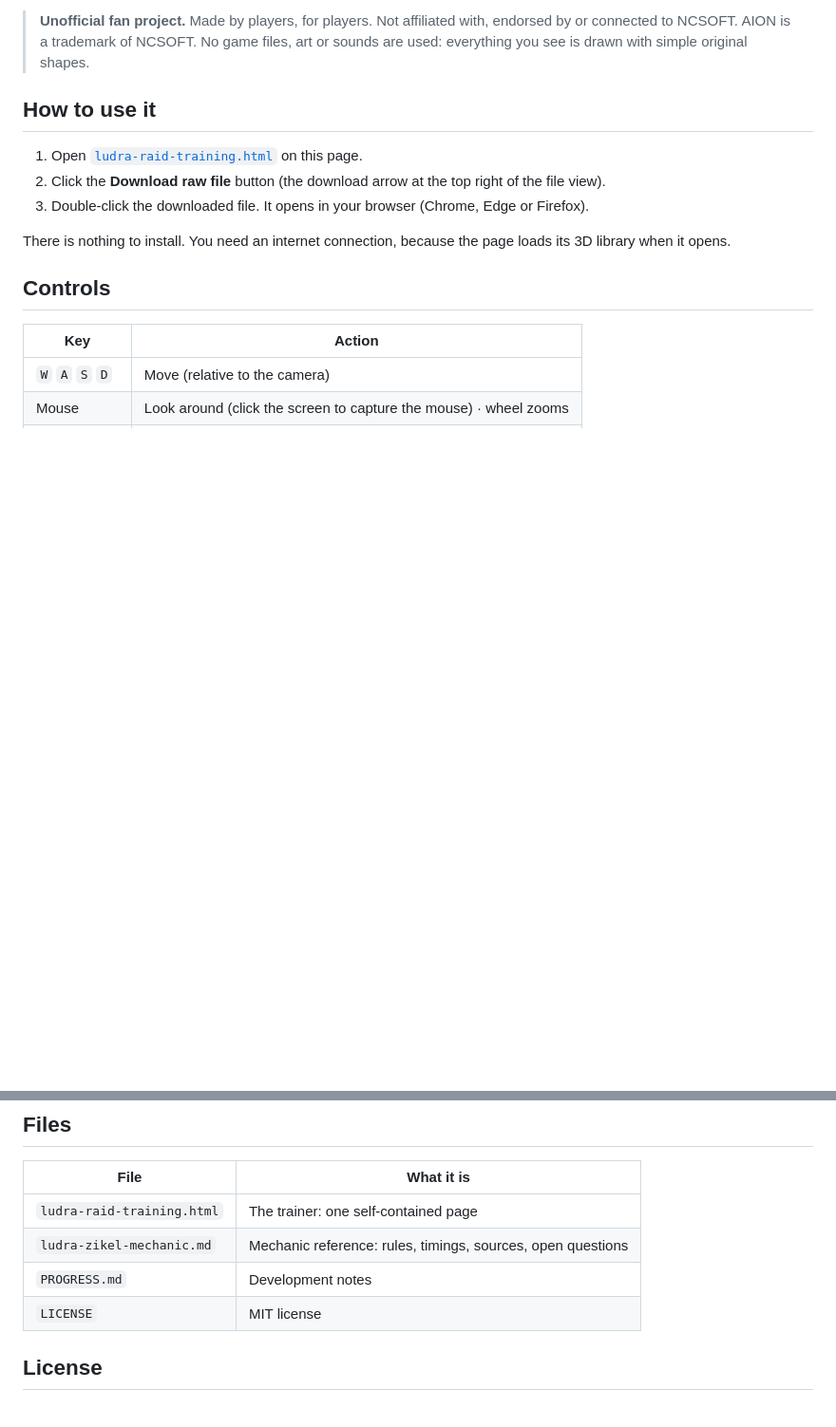
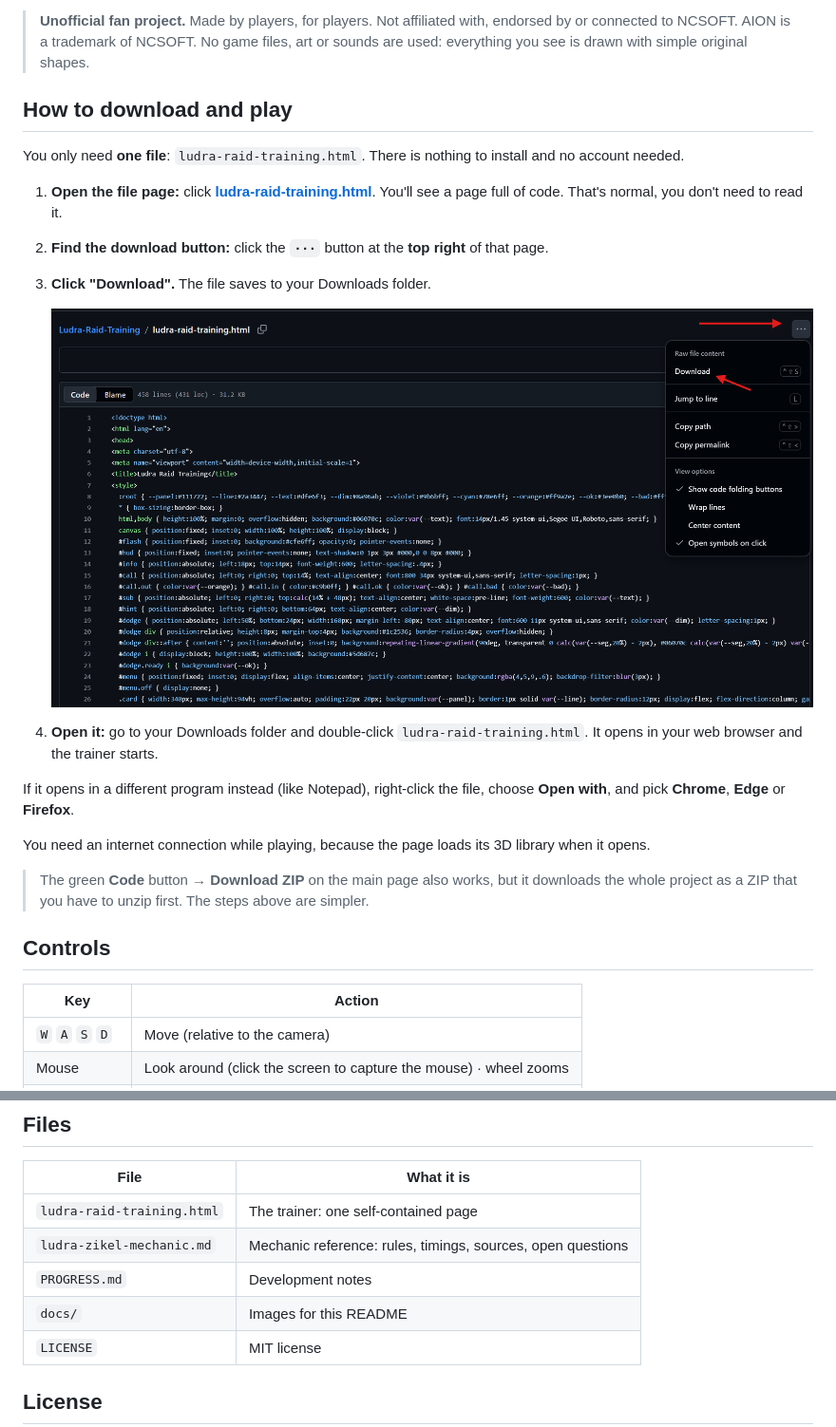
Before and after one commit to jPerpetuo/Ludra-Raid-Training, a Markdown page: README.md, 2 parts joined by grey strips. Shown at 95% size. GitHub-like rendering; pictures changed too: docs/how-to-download.png (added); blank space fills up the shorter version.

Commit message:
README: step-by-step download instructions with screenshot
Co-Authored-By: Claude Opus 5.5 <noreply@anthropic.com>

```diff
--- a/README.md
+++ b/README.md
@@ -8,13 +8,27 @@ as many times as you like.
 > AION is a trademark of NCSOFT. No game files, art or sounds are used: everything you see is drawn with simple
 > original shapes.
 
-## How to use it
+## How to download and play
 
-1. Open [`ludra-raid-training.html`](ludra-raid-training.html) on this page.
-2. Click the **Download raw file** button (the download arrow at the top right of the file view).
-3. Double-click the downloaded file. It opens in your browser (Chrome, Edge or Firefox).
+You only need **one file**: `ludra-raid-training.html`. There is nothing to install and no account needed.
 
-There is nothing to install. You need an internet connection, because the page loads its 3D library when it opens.
+1. **Open the file page:** click **[ludra-raid-training.html](ludra-raid-training.html)**. You'll see a page full of
+   code. That's normal, you don't need to read it.
+2. **Find the download button:** click the **`···`** button at the **top right** of that page.
+3. **Click "Download".** The file saves to your Downloads folder.
+
+   ![Click the ··· button at the top right of the file page, then click Download](docs/how-to-download.png)
+
+4. **Open it:** go to your Downloads folder and double-click `ludra-raid-training.html`. It opens in your web
+   browser and the trainer starts.
+
+If it opens in a different program instead (like Notepad), right-click the file, choose **Open with**, and pick
+**Chrome**, **Edge** or **Firefox**.
+
+You need an internet connection while playing, because the page loads its 3D library when it opens.
+
+> The green **Code** button → **Download ZIP** on the main page also works, but it downloads the whole project as a
+> ZIP that you have to unzip first. The steps above are simpler.
 
 ## Controls
 
@@ -55,6 +69,7 @@ Anyone can use this tool, share it with their static or legion, and improve on i
 | `ludra-raid-training.html` | The trainer: one self-contained page |
 | `ludra-zikel-mechanic.md` | Mechanic reference: rules, timings, sources, open questions |
 | `PROGRESS.md` | Development notes |
+| `docs/` | Images for this README |
 | `LICENSE` | MIT license |
 
 ## License
```
